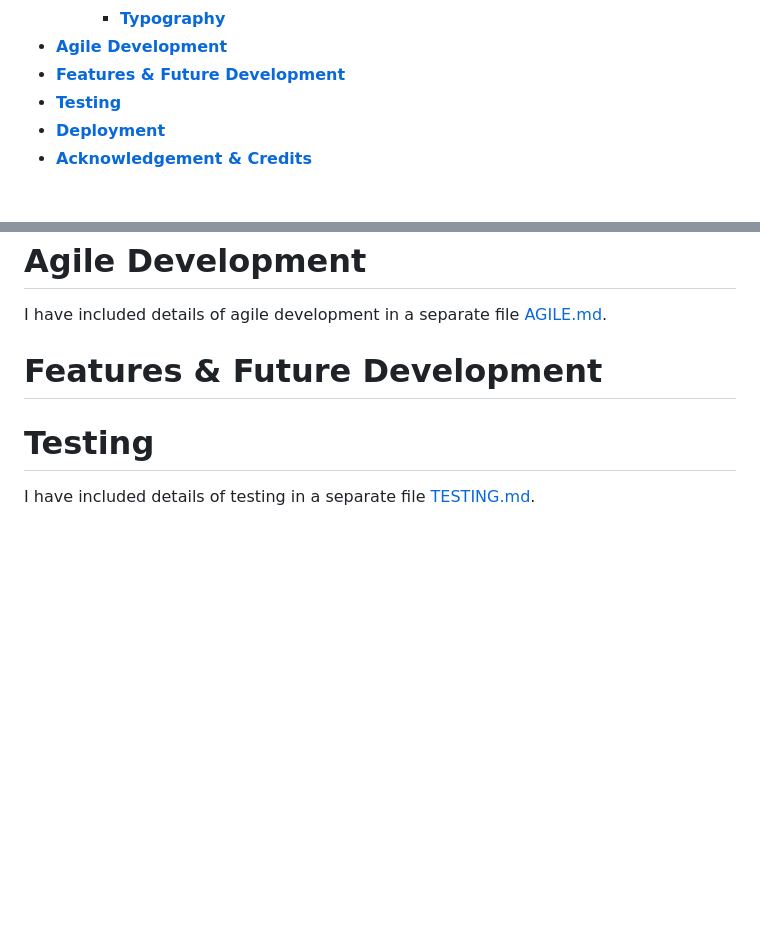
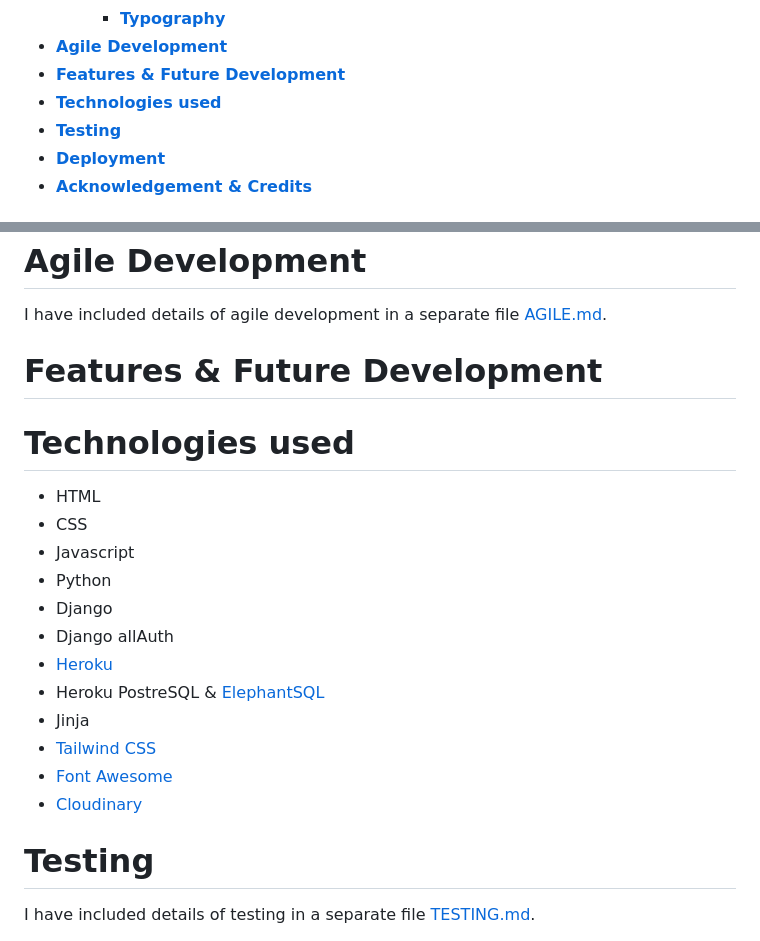
Before and after one commit to violaberg/wine-o-clock, a Markdown page: README.md, 2 parts joined by grey strips. Rendered like a GitHub page; blank space fills up the shorter version.

```diff
--- a/README.md
+++ b/README.md
@@ -26,6 +26,7 @@ Deployed project can be found here: [Wine O'Clock]()
         - [**Typography**](#typography)
 * [**Agile Development**](#agile-development)
 * [**Features & Future Development**](#features--future-development)
+* [**Technologies used**](#technologies-used)
 * [**Testing**](#testing)
 * [**Deployment**](#deployment)
 * [**Acknowledgement & Credits**](#acknowledgement--credits)
@@ -230,6 +231,21 @@ I have included details of agile development in a separate file [AGILE.md](AGILE
 
 # **Features & Future Development**
 
+# **Technologies used**
+
+* HTML
+* CSS
+* Javascript
+* Python
+* Django
+* Django allAuth
+* [Heroku](https://www.heroku.com/)
+* Heroku PostreSQL & [ElephantSQL](https://www.elephantsql.com/)
+* Jinja
+* [Tailwind CSS](https://tailwindcss.com/)
+* [Font Awesome](https://fontawesome.com/)
+* [Cloudinary](https://cloudinary.com/)
+
 # **Testing**
 
 I have included details of testing in a separate file [TESTING.md](TESTING.md).
```
Also changed, not shown: docs/flowchart/wine-o-clock.drawio.png (renamed from docs/wine-o-clock.drawio.png).
